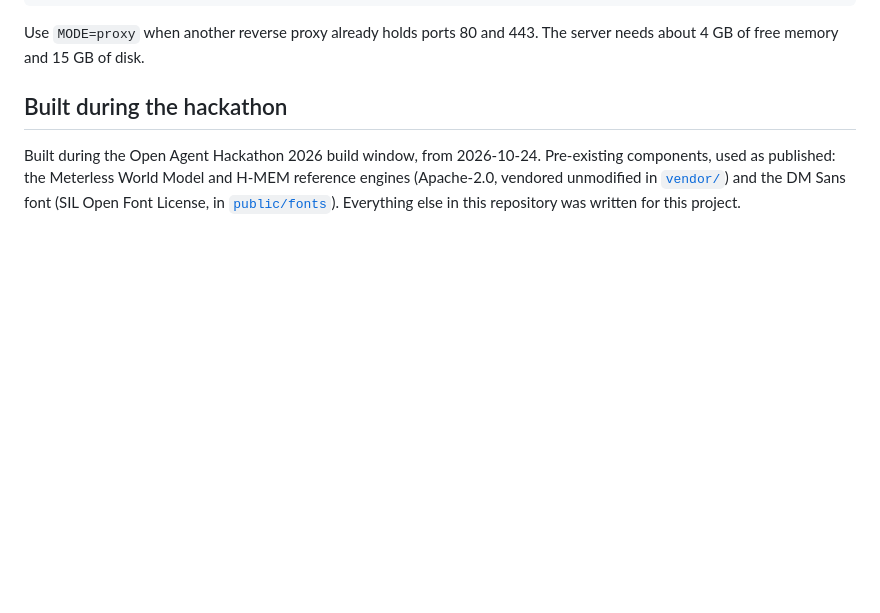
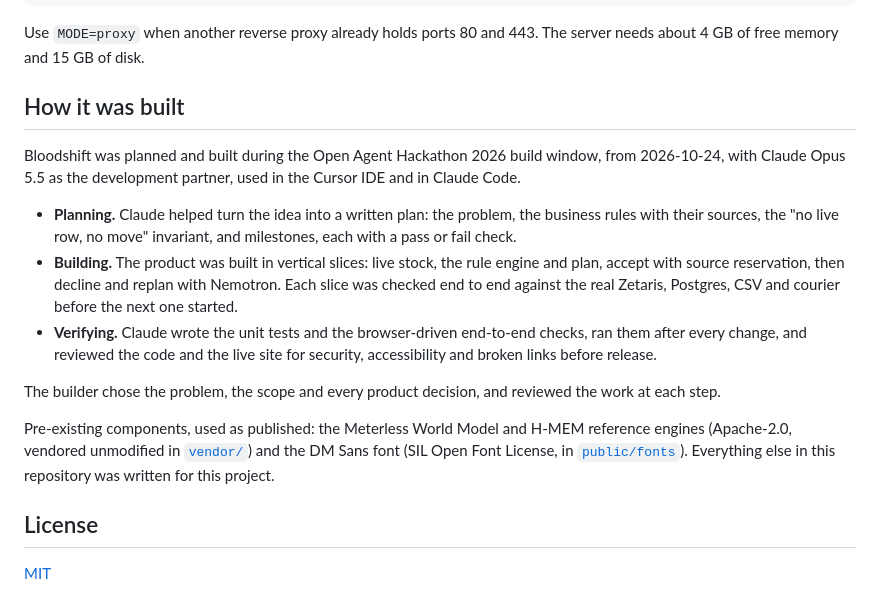
Before and after one commit to mystiquemide/bloodshift, a Markdown page: README.md, the part around the change. Drawn GitHub-style; blank space fills up the shorter version.

Commit message:
Document how the project was built and link the license

```diff
--- a/README.md
+++ b/README.md
@@ -178,6 +178,18 @@ sudo ZETARIS_ZIP=/root/zetaris-platform.zip MODE=standalone bash infra/deploy.sh
 
 Use `MODE=proxy` when another reverse proxy already holds ports 80 and 443. The server needs about 4 GB of free memory and 15 GB of disk.
 
-## Built during the hackathon
+## How it was built
 
-Built during the Open Agent Hackathon 2026 build window, from 2026-10-24. Pre-existing components, used as published: the Meterless World Model and H-MEM reference engines (Apache-2.0, vendored unmodified in [`vendor/`](vendor)) and the DM Sans font (SIL Open Font License, in [`public/fonts`](public/fonts)). Everything else in this repository was written for this project.
+Bloodshift was planned and built during the Open Agent Hackathon 2026 build window, from 2026-10-24, with Claude Opus 5.5 as the development partner, used in the Cursor IDE and in Claude Code.
+
+- **Planning.** Claude helped turn the idea into a written plan: the problem, the business rules with their sources, the "no live row, no move" invariant, and milestones, each with a pass or fail check.
+- **Building.** The product was built in vertical slices: live stock, the rule engine and plan, accept with source reservation, then decline and replan with Nemotron. Each slice was checked end to end against the real Zetaris, Postgres, CSV and courier before the next one started.
+- **Verifying.** Claude wrote the unit tests and the browser-driven end-to-end checks, ran them after every change, and reviewed the code and the live site for security, accessibility and broken links before release.
+
+The builder chose the problem, the scope and every product decision, and reviewed the work at each step.
+
+Pre-existing components, used as published: the Meterless World Model and H-MEM reference engines (Apache-2.0, vendored unmodified in [`vendor/`](vendor)) and the DM Sans font (SIL Open Font License, in [`public/fonts`](public/fonts)). Everything else in this repository was written for this project.
+
+## License
+
+[MIT](LICENSE)
```
